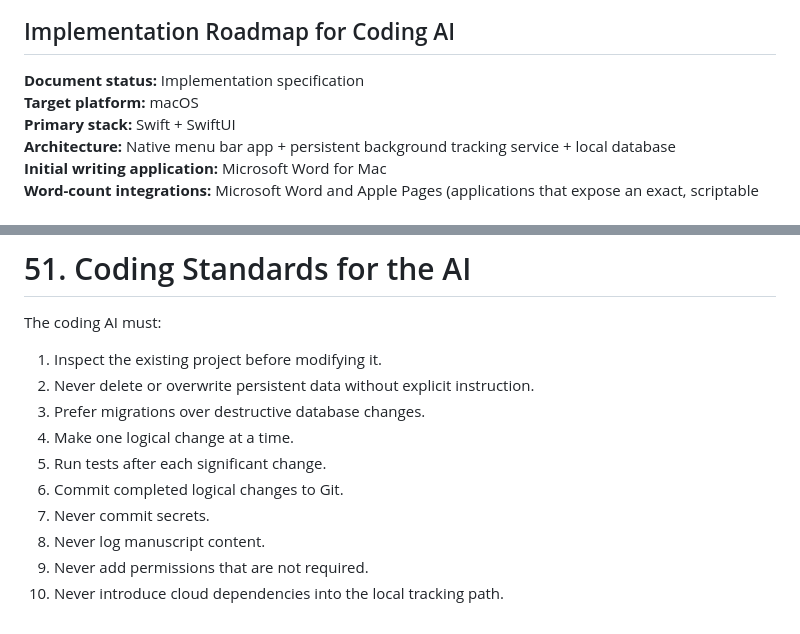
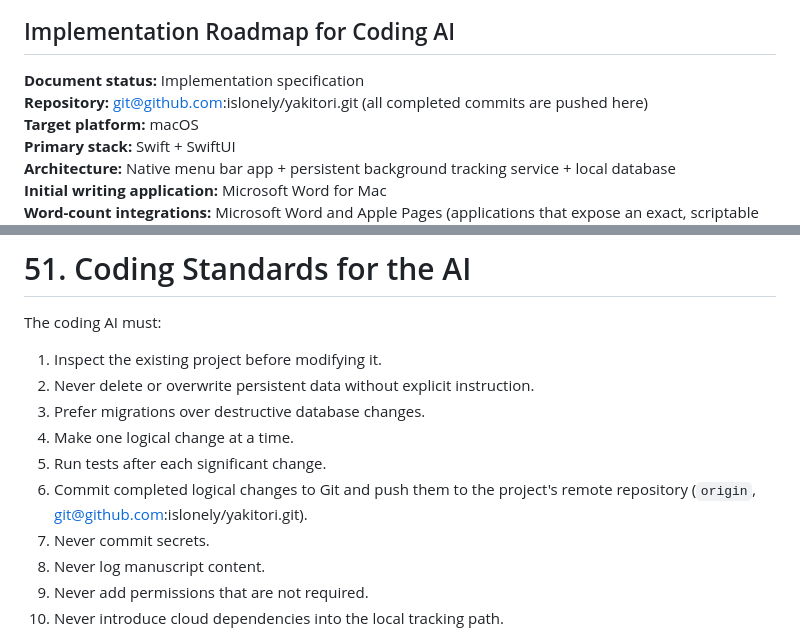
Before and after one commit to islonely/yakitori, a Markdown page: IMPLEMENTATION_ROADMAP.md, 2 parts joined by grey strips. GitHub-like rendering.

```diff
--- a/IMPLEMENTATION_ROADMAP.md
+++ b/IMPLEMENTATION_ROADMAP.md
@@ -2,6 +2,7 @@
 ## Implementation Roadmap for Coding AI
 
 **Document status:** Implementation specification
+**Repository:** git@github.com:islonely/yakitori.git (all completed commits are pushed here)
 **Target platform:** macOS
 **Primary stack:** Swift + SwiftUI
 **Architecture:** Native menu bar app + persistent background tracking service + local database
@@ -2227,7 +2228,7 @@ The coding AI must:
 3. Prefer migrations over destructive database changes.
 4. Make one logical change at a time.
 5. Run tests after each significant change.
-6. Commit completed logical changes to Git.
+6. Commit completed logical changes to Git and push them to the project's remote repository (`origin`, git@github.com:islonely/yakitori.git).
 7. Never commit secrets.
 8. Never log manuscript content.
 9. Never add permissions that are not required.
```
Also changed, not shown: README.md (+3 -2 lines).
